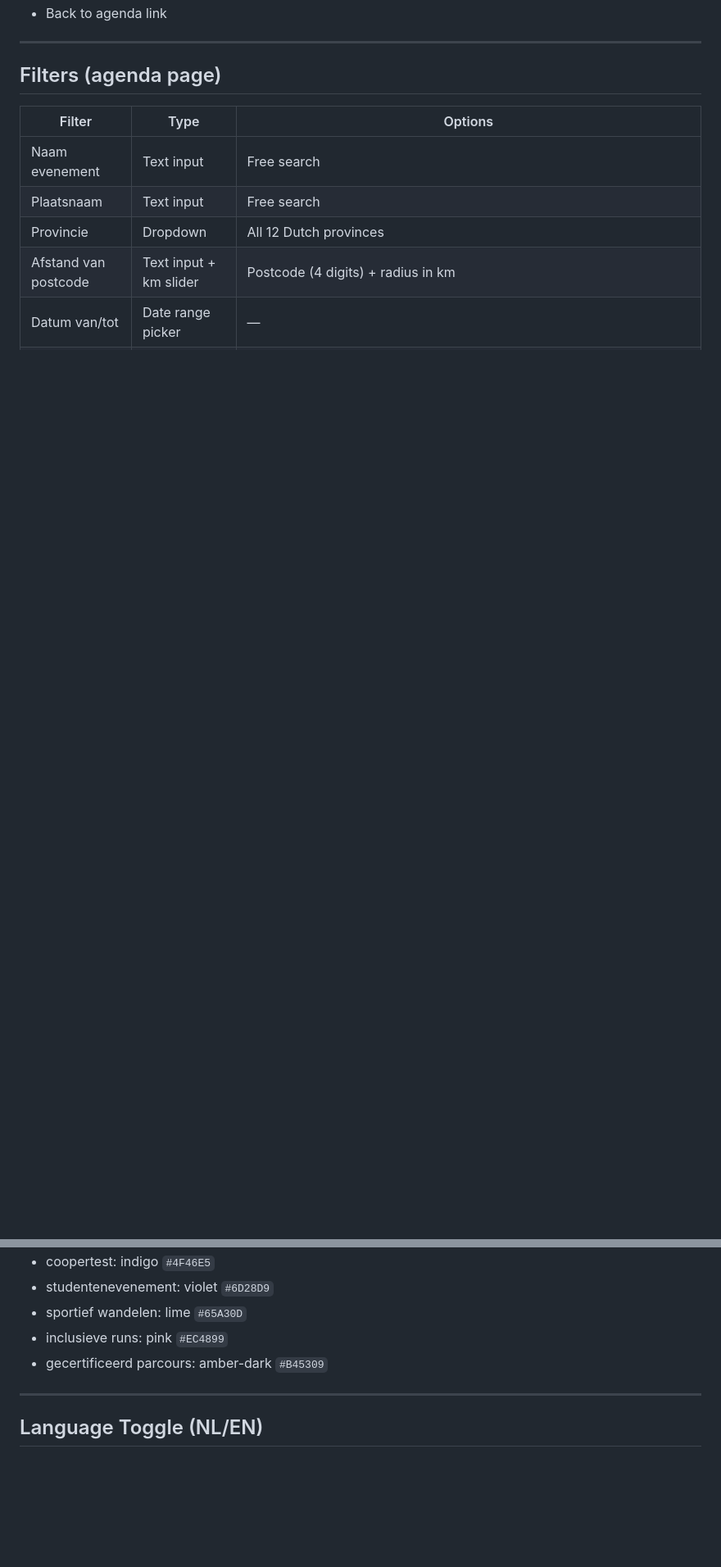
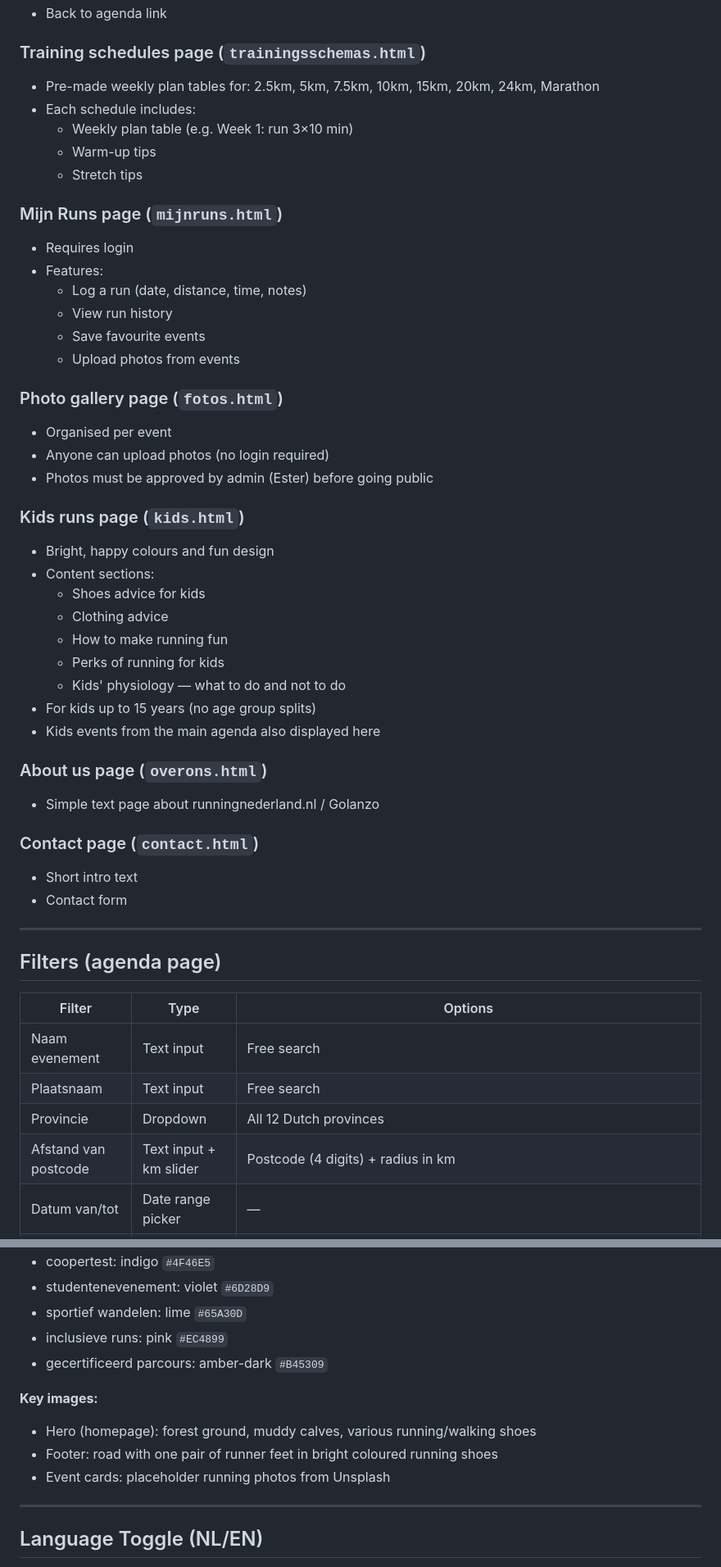
Before and after one commit to ECEster/runnerapp, a Markdown page: PLAN.md, 2 parts joined by grey strips. Shown at 82% size. Rendered like a GitHub page; blank space fills up the shorter version.

```diff
--- a/PLAN.md
+++ b/PLAN.md
@@ -36,4 +63,42 @@ Each card shows: event image, name, city, distances, type badge, category icons,
 - Back to agenda link
+
+### Training schedules page (`trainingsschemas.html`)
+- Pre-made weekly plan tables for: 2.5km, 5km, 7.5km, 10km, 15km, 20km, 24km, Marathon
+- Each schedule includes:
+  - Weekly plan table (e.g. Week 1: run 3×10 min)
+  - Warm-up tips
+  - Stretch tips
+
+### Mijn Runs page (`mijnruns.html`)
+- Requires login
+- Features:
+  - Log a run (date, distance, time, notes)
+  - View run history
+  - Save favourite events
+  - Upload photos from events
+
+### Photo gallery page (`fotos.html`)
+- Organised per event
+- Anyone can upload photos (no login required)
+- Photos must be approved by admin (Ester) before going public
+
+### Kids runs page (`kids.html`)
+- Bright, happy colours and fun design
+- Content sections:
+  - Shoes advice for kids
+  - Clothing advice
+  - How to make running fun
+  - Perks of running for kids
+  - Kids' physiology — what to do and not to do
+- For kids up to 15 years (no age group splits)
+- Kids events from the main agenda also displayed here
+
+### About us page (`overons.html`)
+- Simple text page about runningnederland.nl / Golanzo
+
+### Contact page (`contact.html`)
+- Short intro text
+- Contact form
 
 ---
 
@@ -91,6 +158,11 @@ All filters update the calendar in real time. "Filters wissen" button resets all
 - inclusieve runs: pink `#EC4899`
 - gecertificeerd parcours: amber-dark `#B45309`
 
+**Key images:**
+- Hero (homepage): forest ground, muddy calves, various running/walking shoes
+- Footer: road with one pair of runner feet in bright coloured running shoes
+- Event cards: placeholder running photos from Unsplash
+
 ---
 
 ## Language Toggle (NL/EN)
```
Also changed, not shown: other parts of PLAN.md (+60 -13 lines).
